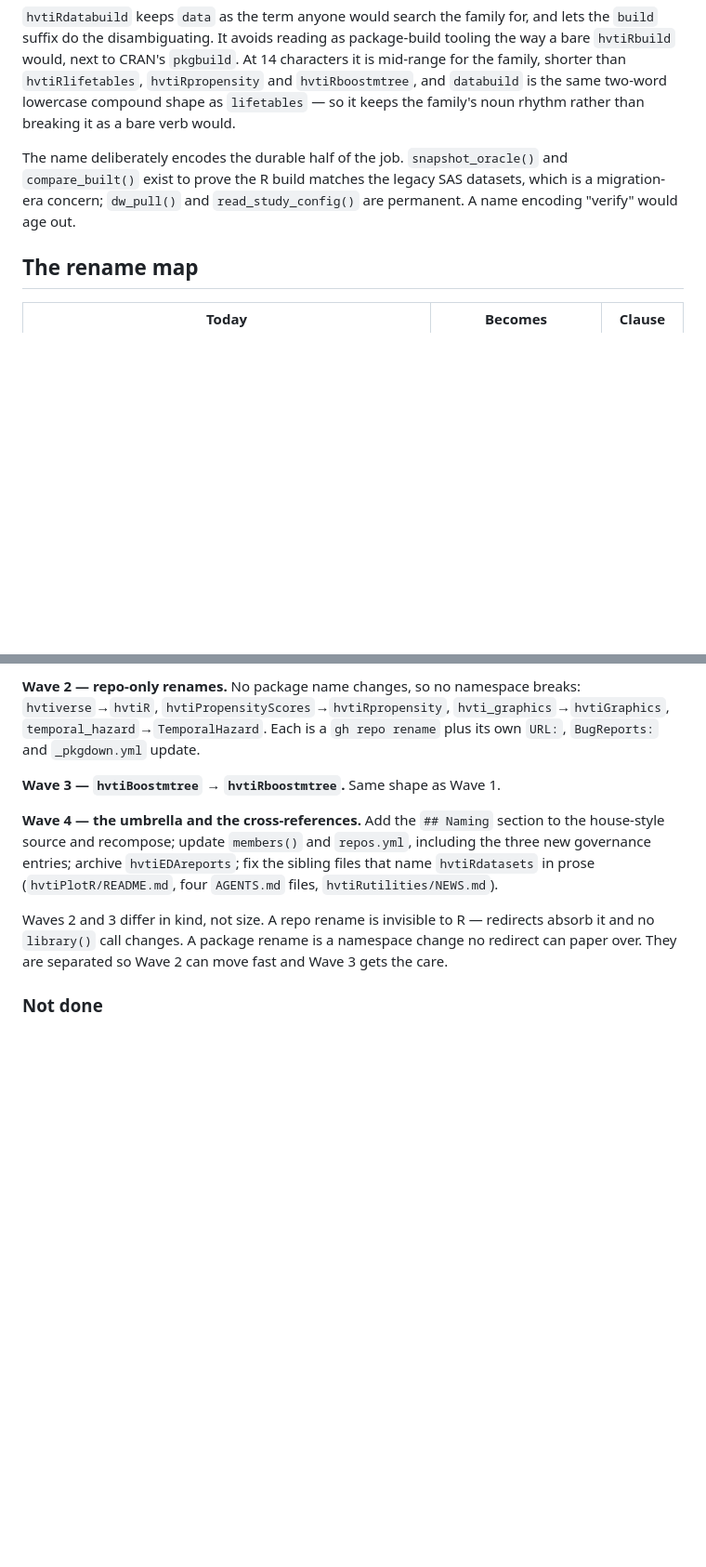
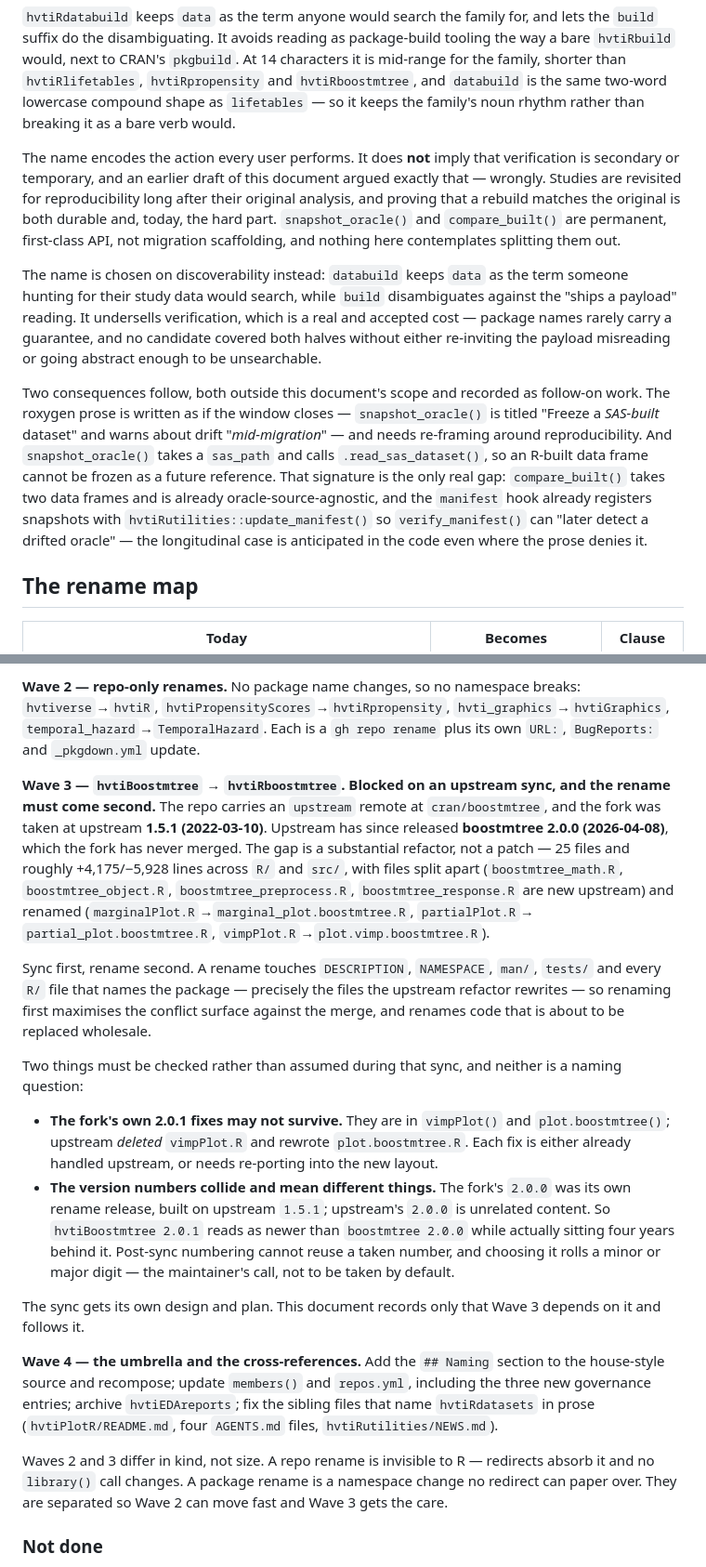
Before and after one commit to ehrlinger/hvtiRdatabuild, a Markdown page: specs/2026-08-27-hvti-naming-convention-design.md, 2 parts joined by grey strips. Shown at 93% size. Rendered like a GitHub page; blank space fills up the shorter version.

Commit message:
docs: correct the rationale, and sequence Wave 3 behind an upstream sync
The name rationale rested on a false premise: that verifying an R build
against its oracle is a migration-era concern that ages out. Studies are
revisited for reproducibility years later, so snapshot_oracle() and
compare_built() are permanent, first-class API. The name is kept, argued on
discoverability instead, and the undersell is stated as an accepted cost.

Records two follow-on gaps the correction exposes: the roxygen prose is
framed as if the migration window closes, and snapshot_oracle() takes a
sas_path, so an R build cannot be frozen as a future reference.
compare_built() already takes two data frames and needs no change.

Wave 3 is blocked. hvtiBoostmtree forked at upstream 1.5.1 (2022-03-10) and
has never merged boostmtree 2.0.0 (2026-04-08) - 25 files, ~+4175/-5928 in
R/ and src/, with files split and renamed. Sync first, rename second: the
rename touches exactly the files the refactor rewrites. Flags that the
fork's own 2.0.1 fixes touch files upstream deleted or rewrote, and that
the two 2.0.0 releases are unrelated content sharing a number.

Co-Authored-By: Claude Opus 5 <noreply@anthropic.com>

```diff
--- a/specs/2026-08-27-hvti-naming-convention-design.md
+++ b/specs/2026-08-27-hvti-naming-convention-design.md
@@ -77,10 +77,28 @@ the family, shorter than `hvtiRlifetables`, `hvtiRpropensity` and `hvtiRboostmtr
 `databuild` is the same two-word lowercase compound shape as `lifetables` — so it keeps
 the family's noun rhythm rather than breaking it as a bare verb would.
 
-The name deliberately encodes the durable half of the job. `snapshot_oracle()` and
-`compare_built()` exist to prove the R build matches the legacy SAS datasets, which is a
-migration-era concern; `dw_pull()` and `read_study_config()` are permanent. A name
-encoding "verify" would age out.
+The name encodes the action every user performs. It does **not** imply that verification
+is secondary or temporary, and an earlier draft of this document argued exactly that —
+wrongly. Studies are revisited for reproducibility long after their original analysis, and
+proving that a rebuild matches the original is both durable and, today, the hard part.
+`snapshot_oracle()` and `compare_built()` are permanent, first-class API, not migration
+scaffolding, and nothing here contemplates splitting them out.
+
+The name is chosen on discoverability instead: `databuild` keeps `data` as the term
+someone hunting for their study data would search, while `build` disambiguates against the
+"ships a payload" reading. It undersells verification, which is a real and accepted cost —
+package names rarely carry a guarantee, and no candidate covered both halves without
+either re-inviting the payload misreading or going abstract enough to be unsearchable.
+
+Two consequences follow, both outside this document's scope and recorded as follow-on
+work. The roxygen prose is written as if the window closes — `snapshot_oracle()` is titled
+"Freeze a *SAS-built* dataset" and warns about drift "*mid-migration*" — and needs
+re-framing around reproducibility. And `snapshot_oracle()` takes a `sas_path` and calls
+`.read_sas_dataset()`, so an R-built data frame cannot be frozen as a future reference.
+That signature is the only real gap: `compare_built()` takes two data frames and is
+already oracle-source-agnostic, and the `manifest` hook already registers snapshots with
+`hvtiRutilities::update_manifest()` so `verify_manifest()` can "later detect a drifted
+oracle" — the longitudinal case is anticipated in the code even where the prose denies it.
 
 ## The rename map
 
@@ -176,7 +195,35 @@ roxygen blocks, `README.md`, `NEWS.md`, `_pkgdown.yml`, `codecov.yml`,
 `hvti_graphics`→`hvtiGraphics`, `temporal_hazard`→`TemporalHazard`. Each is a
 `gh repo rename` plus its own `URL:`, `BugReports:` and `_pkgdown.yml` update.
 
-**Wave 3 — `hvtiBoostmtree` → `hvtiRboostmtree`.** Same shape as Wave 1.
+**Wave 3 — `hvtiBoostmtree` → `hvtiRboostmtree`. Blocked on an upstream sync, and the
+rename must come second.** The repo carries an `upstream` remote at `cran/boostmtree`, and
+the fork was taken at upstream **1.5.1 (2022-03-10)**. Upstream has since released
+**boostmtree 2.0.0 (2026-04-08)**, which the fork has never merged. The gap is a
+substantial refactor, not a patch — 25 files and roughly +4,175/−5,928 lines across `R/`
+and `src/`, with files split apart (`boostmtree_math.R`, `boostmtree_object.R`,
+`boostmtree_preprocess.R`, `boostmtree_response.R` are new upstream) and renamed
+(`marginalPlot.R`→`marginal_plot.boostmtree.R`, `partialPlot.R`→
+`partial_plot.boostmtree.R`, `vimpPlot.R`→`plot.vimp.boostmtree.R`).
+
+Sync first, rename second. A rename touches `DESCRIPTION`, `NAMESPACE`, `man/`, `tests/`
+and every `R/` file that names the package — precisely the files the upstream refactor
+rewrites — so renaming first maximises the conflict surface against the merge, and renames
+code that is about to be replaced wholesale.
+
+Two things must be checked rather than assumed during that sync, and neither is a naming
+question:
+
+- **The fork's own 2.0.1 fixes may not survive.** They are in `vimpPlot()` and
+  `plot.boostmtree()`; upstream *deleted* `vimpPlot.R` and rewrote `plot.boostmtree.R`.
+  Each fix is either already handled upstream, or needs re-porting into the new layout.
+- **The version numbers collide and mean different things.** The fork's `2.0.0` was its
+  own rename release, built on upstream `1.5.1`; upstream's `2.0.0` is unrelated content.
+  So `hvtiBoostmtree 2.0.1` reads as newer than `boostmtree 2.0.0` while actually sitting
+  four years behind it. Post-sync numbering cannot reuse a taken number, and choosing it
+  rolls a minor or major digit — the maintainer's call, not to be taken by default.
+
+The sync gets its own design and plan. This document records only that Wave 3 depends on
+it and follows it.
 
 **Wave 4 — the umbrella and the cross-references.** Add the `## Naming` section to the
 house-style source and recompose; update `members()` and `repos.yml`, including the three
```
Also changed, not shown: other parts of specs/2026-08-27-hvti-naming-convention-design.md (+2 -1 lines).
